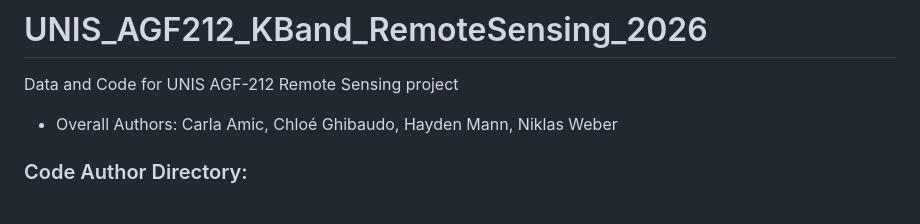
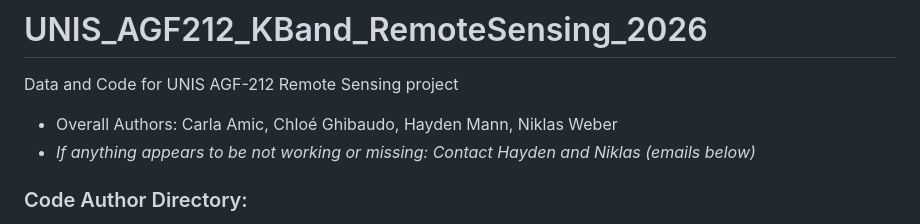
Before and after one commit to HaydenRMann/UNIS_AGF212_KBand_RemoteSensing_2026, a Markdown page: README.md, the part around the change. Rendered like a GitHub page.

```diff
--- a/README.md
+++ b/README.md
@@ -1,6 +1,7 @@
 # UNIS_AGF212_KBand_RemoteSensing_2026
 Data and Code for UNIS AGF-212 Remote Sensing project
 - Overall Authors: Carla Amic, Chloé Ghibaudo, Hayden Mann, Niklas Weber
+- *If anything appears to be not working or missing: Contact Hayden and Niklas (emails below)*
 
 ### Code Author Directory:
 - I: Hayden Mann: hmann@bowdoin.edu (until Summer 2027), hay.mann@icloud.com
```
